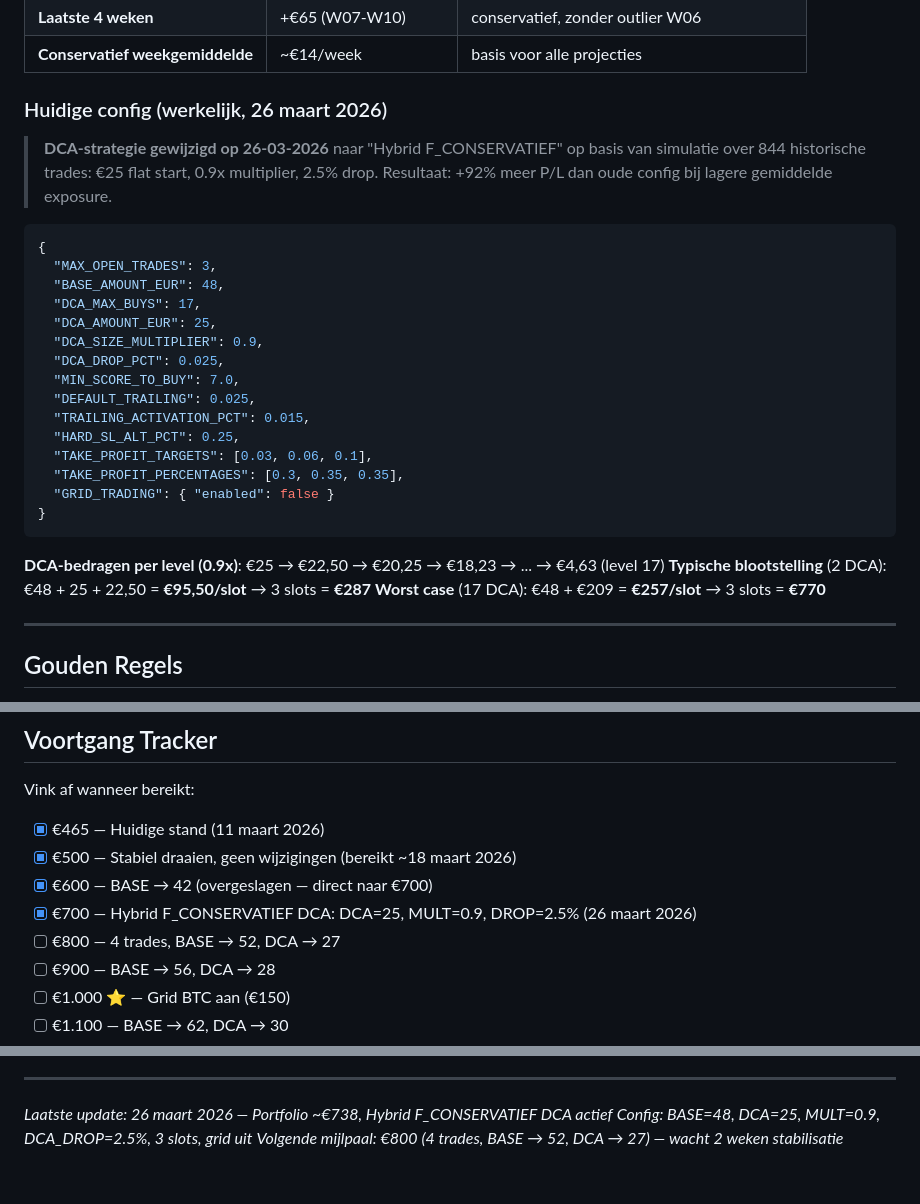
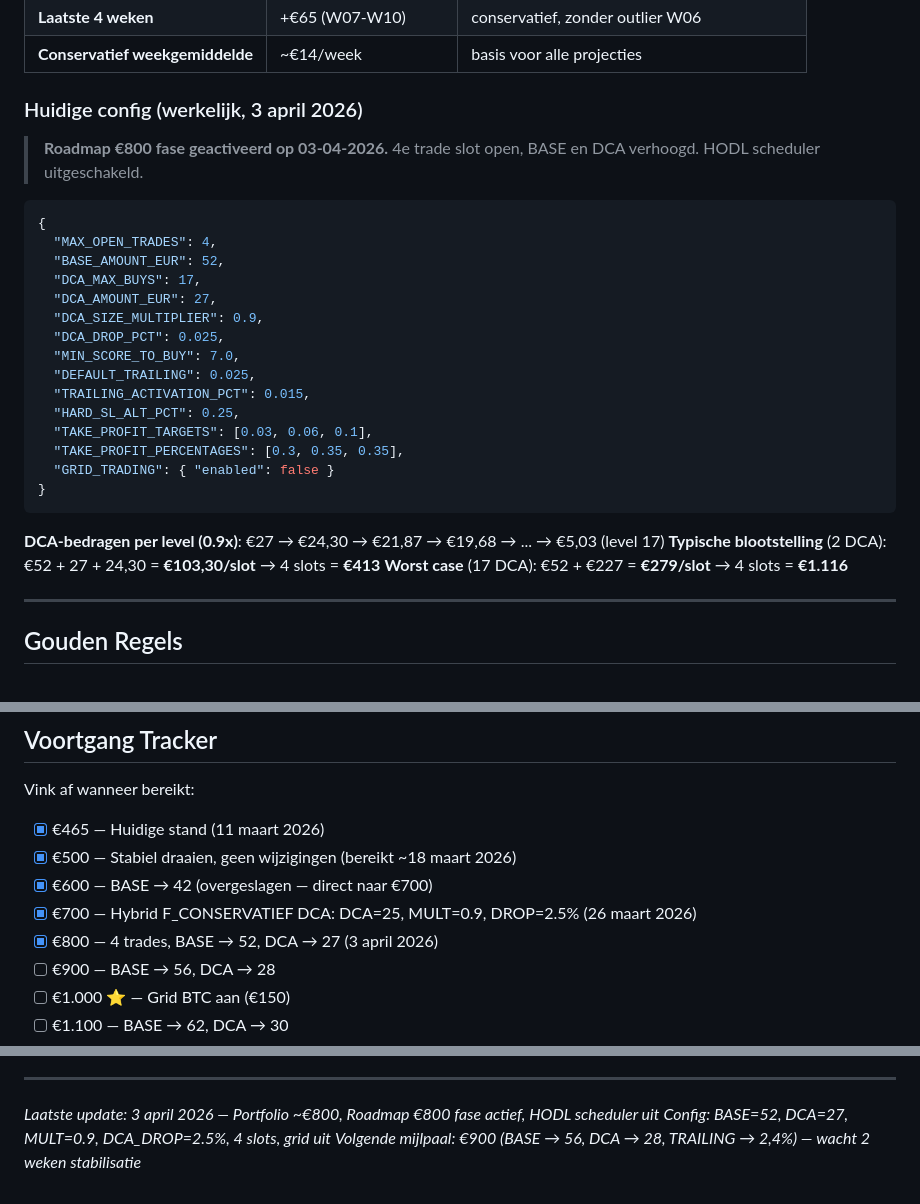
Before and after one commit to sedegroot-lang/Bitvavo-Bot, a Markdown page: docs/PORTFOLIO_ROADMAP.md, 3 parts joined by grey strips. Rendered like a GitHub page.

Commit message:
config: roadmap E800 fase - 4 trades, BASE=52, DCA=27, HODL scheduler uit

````diff
--- a/docs/PORTFOLIO_ROADMAP.md
+++ b/docs/PORTFOLIO_ROADMAP.md
@@ -21,18 +21,17 @@
 | **Laatste 4 weken** | +€65 (W07-W10) | conservatief, zonder outlier W06 |
 | **Conservatief weekgemiddelde** | ~€14/week | basis voor alle projecties |
 
-### Huidige config (werkelijk, 26 maart 2026)
+### Huidige config (werkelijk, 3 april 2026)
 
-> **DCA-strategie gewijzigd op 26-03-2026** naar "Hybrid F_CONSERVATIEF" op basis van
-> simulatie over 844 historische trades: €25 flat start, 0.9x multiplier, 2.5% drop.
-> Resultaat: +92% meer P/L dan oude config bij lagere gemiddelde exposure.
+> **Roadmap €800 fase geactiveerd op 03-04-2026.** 4e trade slot open, BASE en DCA verhoogd.
+> HODL scheduler uitgeschakeld.
 
 ```json
 {
-  "MAX_OPEN_TRADES": 3,
-  "BASE_AMOUNT_EUR": 48,
+  "MAX_OPEN_TRADES": 4,
+  "BASE_AMOUNT_EUR": 52,
   "DCA_MAX_BUYS": 17,
-  "DCA_AMOUNT_EUR": 25,
+  "DCA_AMOUNT_EUR": 27,
   "DCA_SIZE_MULTIPLIER": 0.9,
   "DCA_DROP_PCT": 0.025,
   "MIN_SCORE_TO_BUY": 7.0,
@@ -45,9 +44,9 @@
 }
 ```
 
-**DCA-bedragen per level (0.9x)**: €25 → €22,50 → €20,25 → €18,23 → ... → €4,63 (level 17)
-**Typische blootstelling** (2 DCA): €48 + 25 + 22,50 = **€95,50/slot** → 3 slots = **€287**
-**Worst case** (17 DCA): €48 + €209 = **€257/slot** → 3 slots = **€770**
+**DCA-bedragen per level (0.9x)**: €27 → €24,30 → €21,87 → €19,68 → ... → €5,03 (level 17)
+**Typische blootstelling** (2 DCA): €52 + 27 + 24,30 = **€103,30/slot** → 4 slots = **€413**
+**Worst case** (17 DCA): €52 + €227 = **€279/slot** → 4 slots = **€1.116**
 
 ---
 
@@ -576,7 +575,7 @@ Vink af wanneer bereikt:
 - [x] €500 — Stabiel draaien, geen wijzigingen (bereikt ~18 maart 2026)
 - [x] €600 — BASE → 42 (overgeslagen — direct naar €700)
 - [x] €700 — Hybrid F_CONSERVATIEF DCA: DCA=25, MULT=0.9, DROP=2.5% (26 maart 2026)
-- [ ] €800 — 4 trades, BASE → 52, DCA → 27
+- [x] €800 — 4 trades, BASE → 52, DCA → 27 (3 april 2026)
 - [ ] €900 — BASE → 56, DCA → 28
 - [ ] €1.000 ⭐ — Grid BTC aan (€150)
 - [ ] €1.100 — BASE → 62, DCA → 30
@@ -601,6 +600,6 @@ Vink af wanneer bereikt:
 
 ---
 
-*Laatste update: 26 maart 2026 — Portfolio ~€738, Hybrid F_CONSERVATIEF DCA actief*
-*Config: BASE=48, DCA=25, MULT=0.9, DCA_DROP=2.5%, 3 slots, grid uit*
-*Volgende mijlpaal: €800 (4 trades, BASE → 52, DCA → 27) — wacht 2 weken stabilisatie*
+*Laatste update: 3 april 2026 — Portfolio ~€800, Roadmap €800 fase actief, HODL scheduler uit*
+*Config: BASE=52, DCA=27, MULT=0.9, DCA_DROP=2.5%, 4 slots, grid uit*
+*Volgende mijlpaal: €900 (BASE → 56, DCA → 28, TRAILING → 2,4%) — wacht 2 weken stabilisatie*
````
